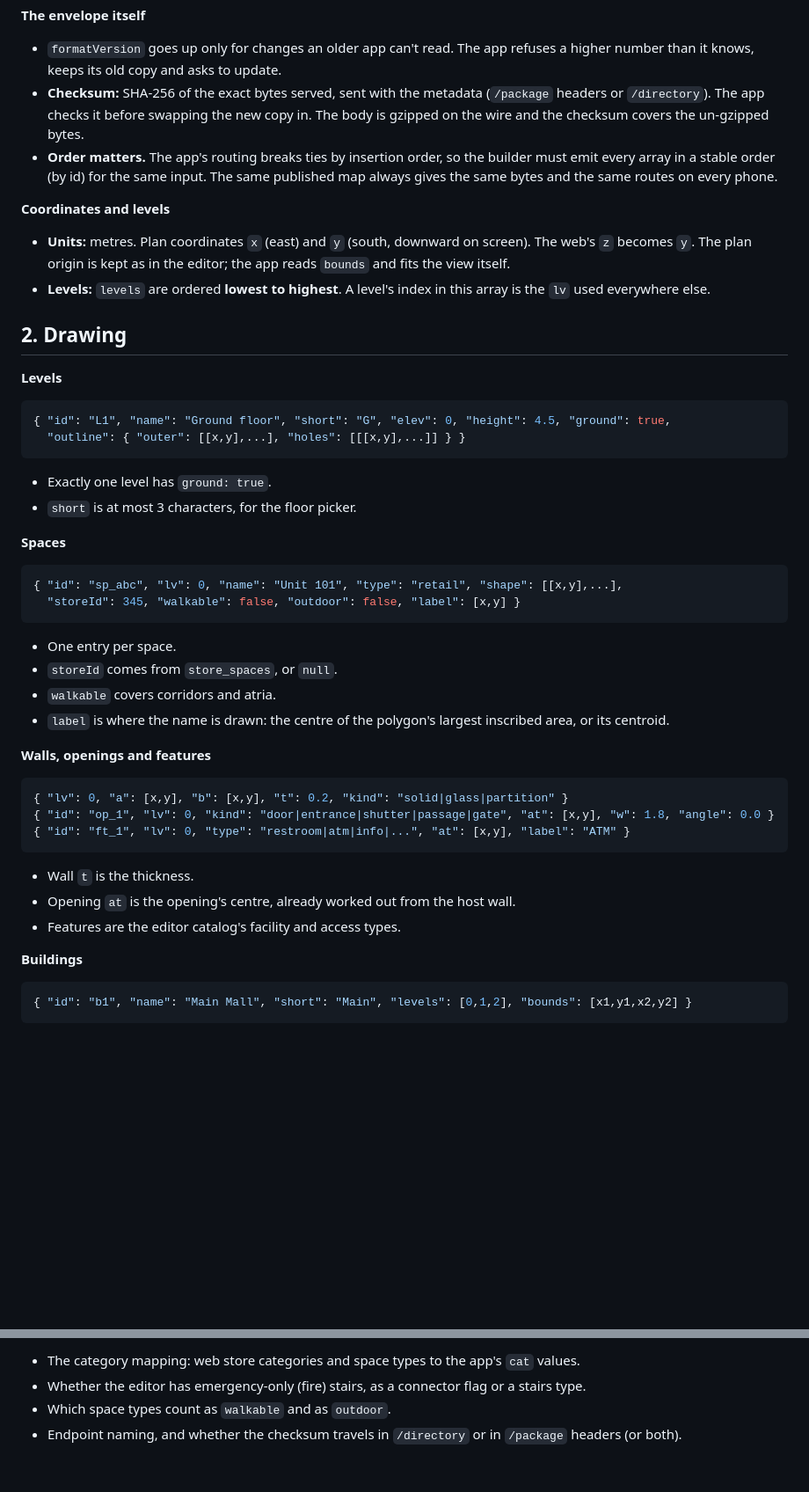
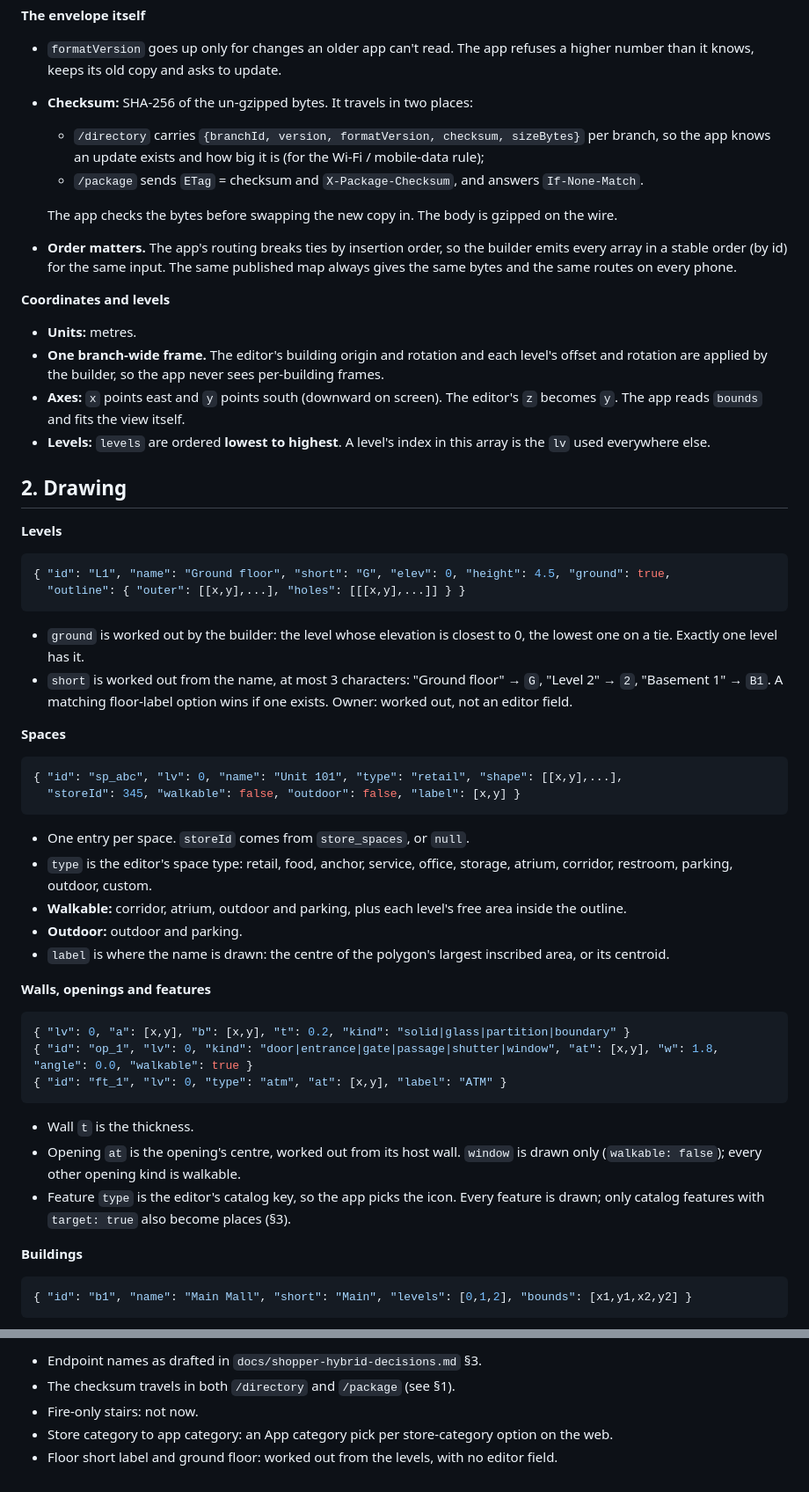
Before and after one commit to DynamIQ-Enterprise-Solutions/LIQo, a Markdown page: docs/shopper-package-format.md, 2 parts joined by grey strips. Shown at 88% size. GitHub-like rendering; blank space fills up the shorter version.

````diff
--- a/docs/shopper-package-format.md
+++ b/docs/shopper-package-format.md
@@ -29,11 +29,17 @@ The phone draws the map from **section 2** and routes on **section 3** without a
 
 **The envelope itself**
 - `formatVersion` goes up only for changes an older app can't read. The app refuses a higher number than it knows, keeps its old copy and asks to update.
-- **Checksum:** SHA-256 of the exact bytes served, sent with the metadata (`/package` headers or `/directory`). The app checks it before swapping the new copy in. The body is gzipped on the wire and the checksum covers the un-gzipped bytes.
-- **Order matters.** The app's routing breaks ties by insertion order, so the builder must emit every array in a stable order (by id) for the same input. The same published map always gives the same bytes and the same routes on every phone.
+- **Checksum:** SHA-256 of the un-gzipped bytes. It travels in two places:
+  - `/directory` carries `{branchId, version, formatVersion, checksum, sizeBytes}` per branch, so the app knows an update exists and how big it is (for the Wi-Fi / mobile-data rule);
+  - `/package` sends `ETag` = checksum and `X-Package-Checksum`, and answers `If-None-Match`.
+
+  The app checks the bytes before swapping the new copy in. The body is gzipped on the wire.
+- **Order matters.** The app's routing breaks ties by insertion order, so the builder emits every array in a stable order (by id) for the same input. The same published map always gives the same bytes and the same routes on every phone.
 
 **Coordinates and levels**
-- **Units:** metres. Plan coordinates `x` (east) and `y` (south, downward on screen). The web's `z` becomes `y`. The plan origin is kept as in the editor; the app reads `bounds` and fits the view itself.
+- **Units:** metres.
+- **One branch-wide frame.** The editor's building origin and rotation and each level's offset and rotation are applied by the builder, so the app never sees per-building frames.
+- **Axes:** `x` points east and `y` points south (downward on screen). The editor's `z` becomes `y`. The app reads `bounds` and fits the view itself.
 - **Levels:** `levels` are ordered **lowest to highest**. A level's index in this array is the `lv` used everywhere else.
 
 ## 2. Drawing
@@ -43,28 +49,29 @@ The phone draws the map from **section 2** and routes on **section 3** without a
 { "id": "L1", "name": "Ground floor", "short": "G", "elev": 0, "height": 4.5, "ground": true,
   "outline": { "outer": [[x,y],...], "holes": [[[x,y],...]] } }
 ```
-- Exactly one level has `ground: true`.
-- `short` is at most 3 characters, for the floor picker.
+- `ground` is worked out by the builder: the level whose elevation is closest to 0, the lowest one on a tie. Exactly one level has it.
+- `short` is worked out from the name, at most 3 characters: "Ground floor" → `G`, "Level 2" → `2`, "Basement 1" → `B1`. A matching floor-label option wins if one exists. Owner: worked out, not an editor field.
 
 **Spaces**
 ```json
 { "id": "sp_abc", "lv": 0, "name": "Unit 101", "type": "retail", "shape": [[x,y],...],
   "storeId": 345, "walkable": false, "outdoor": false, "label": [x,y] }
 ```
-- One entry per space.
-- `storeId` comes from `store_spaces`, or `null`.
-- `walkable` covers corridors and atria.
+- One entry per space. `storeId` comes from `store_spaces`, or `null`.
+- `type` is the editor's space type: retail, food, anchor, service, office, storage, atrium, corridor, restroom, parking, outdoor, custom.
+- **Walkable:** corridor, atrium, outdoor and parking, plus each level's free area inside the outline.
+- **Outdoor:** outdoor and parking.
 - `label` is where the name is drawn: the centre of the polygon's largest inscribed area, or its centroid.
 
 **Walls, openings and features**
 ```json
-{ "lv": 0, "a": [x,y], "b": [x,y], "t": 0.2, "kind": "solid|glass|partition" }
-{ "id": "op_1", "lv": 0, "kind": "door|entrance|shutter|passage|gate", "at": [x,y], "w": 1.8, "angle": 0.0 }
-{ "id": "ft_1", "lv": 0, "type": "restroom|atm|info|...", "at": [x,y], "label": "ATM" }
+{ "lv": 0, "a": [x,y], "b": [x,y], "t": 0.2, "kind": "solid|glass|partition|boundary" }
+{ "id": "op_1", "lv": 0, "kind": "door|entrance|gate|passage|shutter|window", "at": [x,y], "w": 1.8, "angle": 0.0, "walkable": true }
+{ "id": "ft_1", "lv": 0, "type": "atm", "at": [x,y], "label": "ATM" }
 ```
 - Wall `t` is the thickness.
-- Opening `at` is the opening's centre, already worked out from the host wall.
-- Features are the editor catalog's facility and access types.
+- Opening `at` is the opening's centre, worked out from its host wall. `window` is drawn only (`walkable: false`); every other opening kind is walkable.
+- Feature `type` is the editor's catalog key, so the app picks the icon. Every feature is drawn; only catalog features with `target: true` also become places (§3).
 
 **Buildings**
 ```json
@@ -145,5 +163,6 @@ Gzipped, a large branch is expected to be a few MB. The server refuses to publis
 
-- The category mapping: web store categories and space types to the app's `cat` values.
-- Whether the editor has emergency-only (fire) stairs, as a connector flag or a stairs type.
-- Which space types count as `walkable` and as `outdoor`.
-- Endpoint naming, and whether the checksum travels in `/directory` or in `/package` headers (or both).
+- Endpoint names as drafted in `docs/shopper-hybrid-decisions.md` §3.
+- The checksum travels in both `/directory` and `/package` (see §1).
+- Fire-only stairs: not now.
+- Store category to app category: an App category pick per store-category option on the web.
+- Floor short label and ground floor: worked out from the levels, with no editor field.
````
Also changed, not shown: other parts of docs/shopper-package-format.md (+34 -23 lines), docs/shopper-hybrid-decisions.md (+7 -0 lines).
